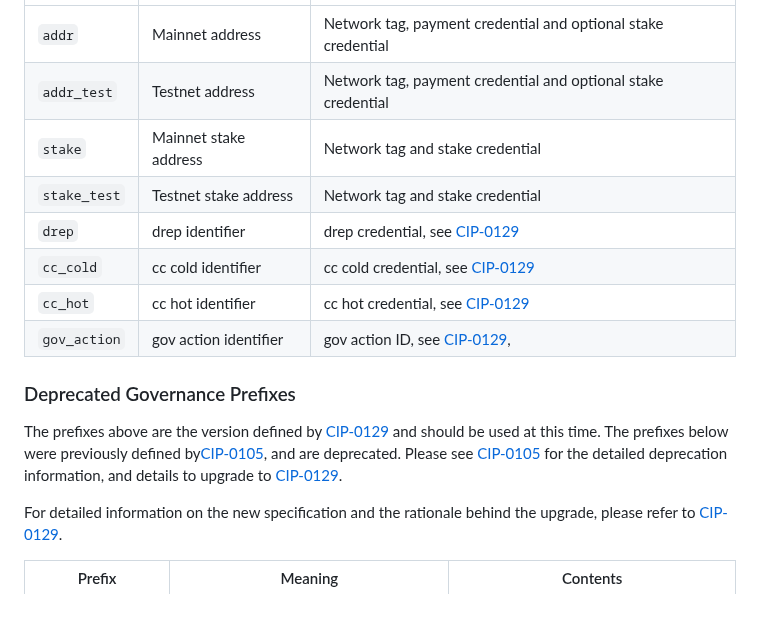
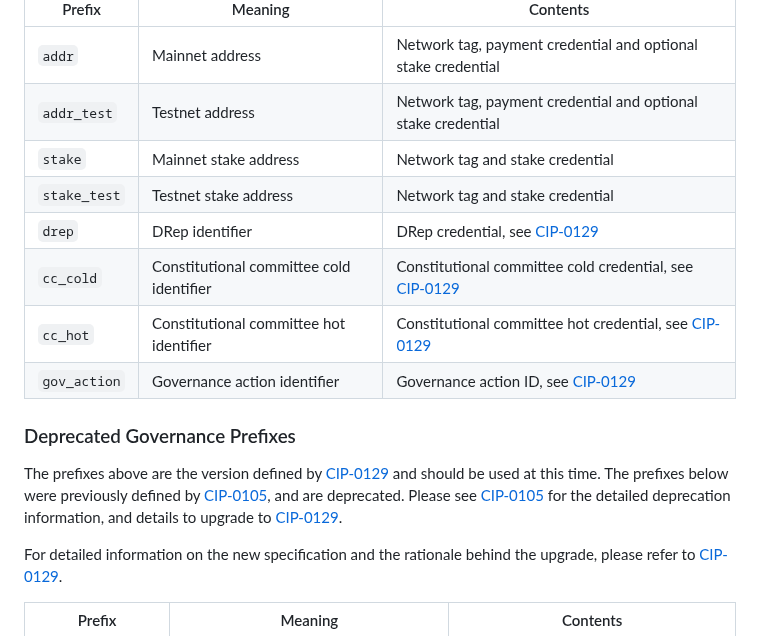
Before and after one commit to cardano-foundation/CIPs, a Markdown page: CIP-0005/README.md, the part around the change. GitHub-like rendering; blank space fills up the shorter version.

Commit message:
replace abreviations in table with longform

```diff
--- a/CIP-0005/README.md
+++ b/CIP-0005/README.md
@@ -121,15 +121,15 @@ We define the following set of common prefixes with their corresponding semantic
 | `addr_test`         | Testnet address                                       | Network tag, payment credential and optional stake credential |
 | `stake`             | Mainnet stake address                                 | Network tag and stake credential                              |
 | `stake_test`        | Testnet stake address                                 | Network tag and stake credential                              |
-| `drep`              | drep identifier                                       | drep credential, see [CIP-0129]                               |
-| `cc_cold`           | cc cold identifier                                    | cc cold credential, see [CIP-0129]                            |
-| `cc_hot`            | cc hot identifier                                     | cc hot credential, see [CIP-0129]                             |
-| `gov_action`        | gov action identifier                                 | gov action ID, see [CIP-0129],                                |
+| `drep`              | DRep identifier                                       | DRep credential, see [CIP-0129]                               |
+| `cc_cold`           | Constitutional committee cold identifier              | Constitutional committee cold credential, see [CIP-0129]      |
+| `cc_hot`            | Constitutional committee hot identifier               | Constitutional committee hot credential, see [CIP-0129]       |
+| `gov_action`        | Governance action identifier                          | Governance action ID, see [CIP-0129]                          |
 
 
 ### Deprecated Governance Prefixes
 
-The prefixes above are the version defined by [CIP-0129] and should be used at this time. The prefixes below were previously defined by[CIP-0105], and are deprecated. Please see [CIP-0105] for the detailed deprecation information, and details to upgrade to [CIP-0129].
+The prefixes above are the version defined by [CIP-0129] and should be used at this time. The prefixes below were previously defined by [CIP-0105], and are deprecated. Please see [CIP-0105] for the detailed deprecation information, and details to upgrade to [CIP-0129].
 
 For detailed information on the new specification and the rationale behind the upgrade, please refer to [CIP-0129].
 
```
